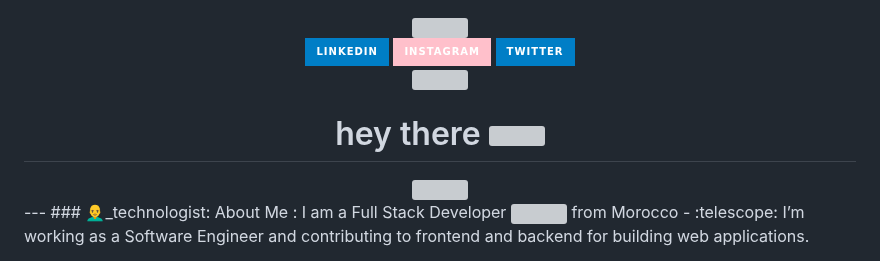
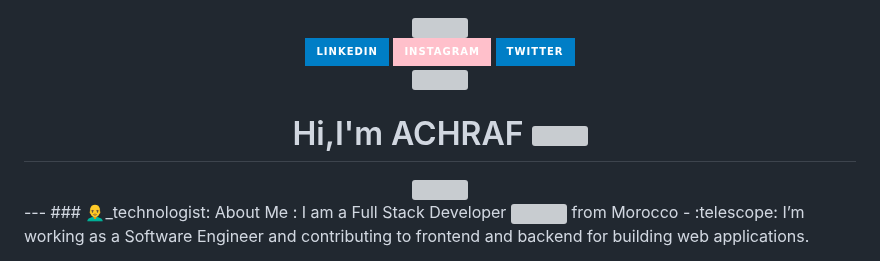
Before and after one commit to abdelfadelAchraf/abdelfadelachraf, a Markdown page: README.md, the part around one of its changes. Rendered like a GitHub page; badges without logos; grey boxes are pictures that could not be loaded.

```diff
--- a/README.md
+++ b/README.md
@@ -17,7 +17,7 @@
   <img src="https://komarev.com/ghpvc/?username=your-github-abdelfadelAchraf&style=flat-square&color=blue" alt=""/>
 </div>
 <h1 align="center">
-  hey there
+  Hi,I'm ACHRAF
   <img src="https://media.giphy.com/media/hvRJCLFzcasrR4ia7z/giphy.gif" width="30px"/>
 </h1>
 <div align="center">
```
Also changed, not shown: other parts of README.md (+1 -1 lines).
